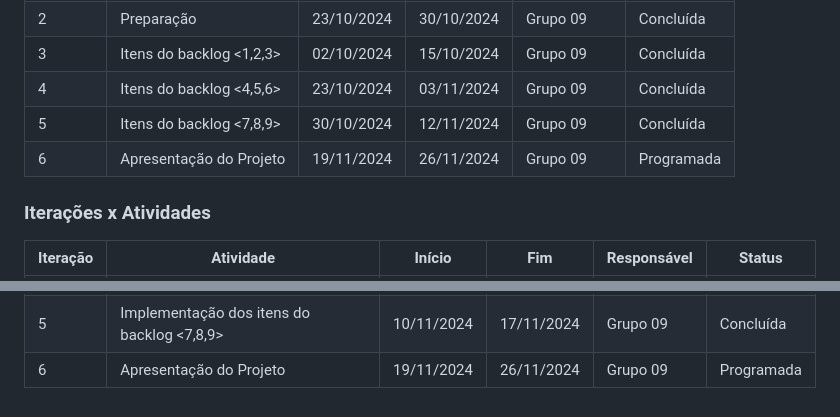
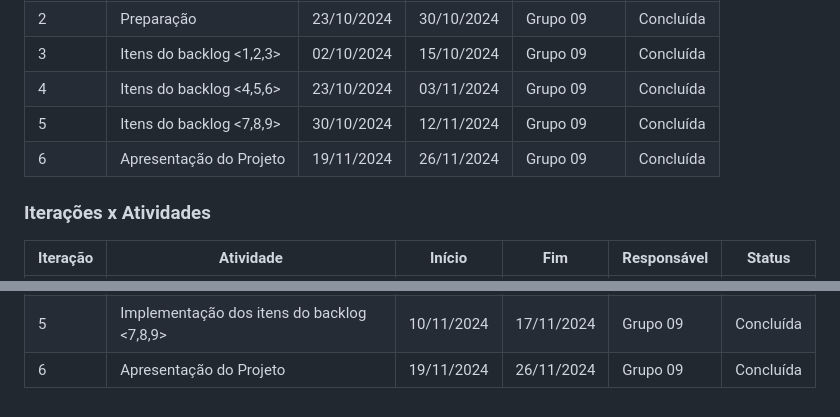
Before and after one commit to daviddaves1/Projeto-PetStar, a Markdown page: README.md, 2 parts joined by grey strips. GitHub-like rendering.

```diff
--- a/README.md
+++ b/README.md
@@ -140,7 +140,7 @@ O nosso planejamento inicial é hospedar nossa aplicação na plataforma Figma,
 |3|Itens do backlog <1,2,3>|02/10/2024|15/10/2024|Grupo 09|Concluída|
 |4|Itens do backlog <4,5,6>|23/10/2024|03/11/2024|Grupo 09|Concluída|
 |5|Itens do backlog <7,8,9>|30/10/2024|12/11/2024|Grupo 09|Concluída|
-|6|Apresentação do Projeto|19/11/2024|26/11/2024|Grupo 09|Programada|
+|6|Apresentação do Projeto|19/11/2024|26/11/2024|Grupo 09|Concluída|
 
 ### Iterações x Atividades
 
@@ -164,4 +164,4 @@ O nosso planejamento inicial é hospedar nossa aplicação na plataforma Figma,
 | 5        | Projeto de Interfaces gráficas dos itens do backlog <7,8,9>  | 07/11/2024  | 15/11/2024 | Grupo 09    | Concluída                |
 | 5        | Projeto de persistência dos itens do backlog <7,8,9>         | 10/11/2024  | 17/11/2024 | Grupo 09    | Concluída                |
 | 5        | Implementação dos itens do backlog <7,8,9>                   | 10/11/2024  | 17/11/2024 | Grupo 09    | Concluída                |
-| 6        | Apresentação do Projeto                                      | 19/11/2024  | 26/11/2024 | Grupo 09    | Programada               |
+| 6        | Apresentação do Projeto                                      | 19/11/2024  | 26/11/2024 | Grupo 09    | Concluída                |
```
